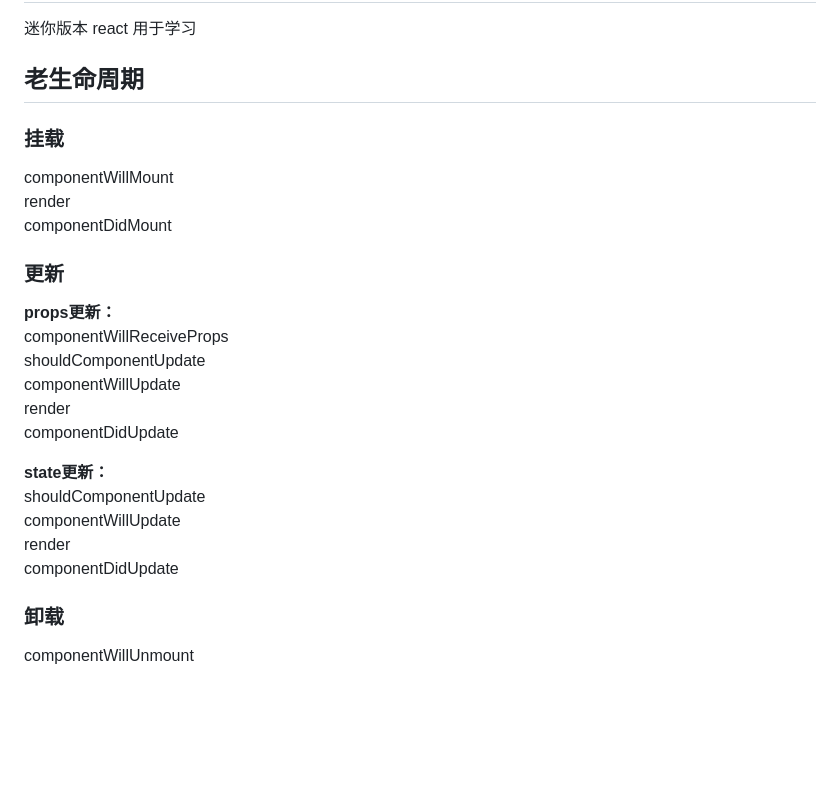
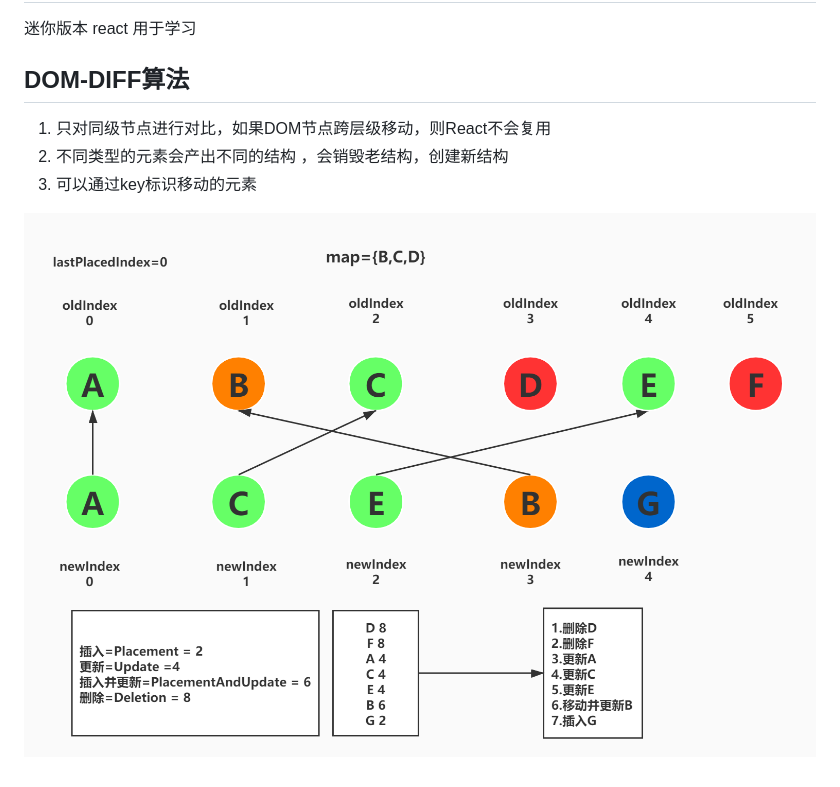
Before and after one commit to shunyue1320/mini-react, a Markdown page: README.md, the part around the change. Rendered like a GitHub page; pictures changed too: diff.jpeg (added); blank space fills up the shorter version.

Commit message:
react-09 dom 的 diff 算法

```diff
--- a/README.md
+++ b/README.md
@@ -1,25 +1,9 @@
 # mini-react
 迷你版本 react 用于学习
 
-## 老生命周期
-### 挂载
-componentWillMount
-render
-componentDidMount
+## DOM-DIFF算法
+1. 只对同级节点进行对比，如果DOM节点跨层级移动，则React不会复用
+2. 不同类型的元素会产出不同的结构 ，会销毁老结构，创建新结构
+3. 可以通过key标识移动的元素
 
-### 更新
-**props更新：**
-componentWillReceiveProps
-shouldComponentUpdate
-componentWillUpdate
-render
-componentDidUpdate
-
-**state更新：**
-shouldComponentUpdate
-componentWillUpdate
-render
-componentDidUpdate
-
-### 卸载
-componentWillUnmount
+![dom diff](https://github.com/shunyue1320/mini-react/blob/react-09/diff.jpeg)
```
Also changed, not shown: README.old.md (deleted, +0 -2 lines), 6 other files.
